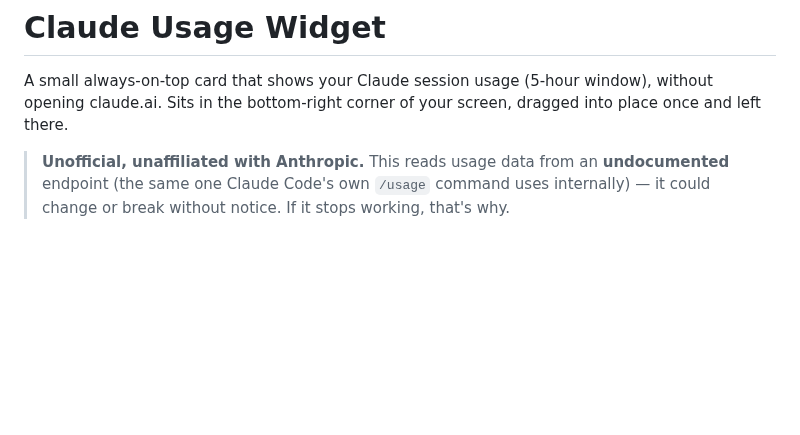
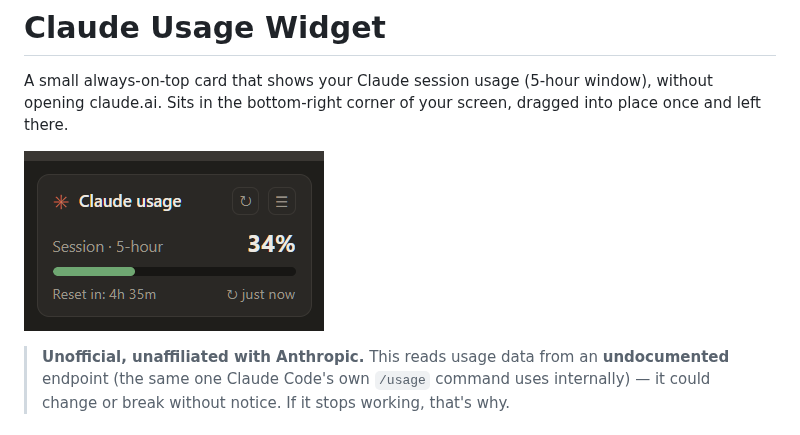
Before and after one commit to presspausegarage/claude-usage-widget, a Markdown page: README.md, the part around the change. Drawn GitHub-style; pictures changed too: docs/screenshot.png (added); blank space fills up the shorter version.

Commit message:
Add a real screenshot to README.md
Captured from an actual running build (PrintWindow, real usage data) rather
than faked - the placeholder line had been removed with nothing to replace it.

```diff
--- a/README.md
+++ b/README.md
@@ -3,6 +3,8 @@
 A small always-on-top card that shows your Claude session usage (5-hour window),
 without opening claude.ai. Sits in the bottom-right corner of your screen, dragged
 into place once and left there.
+
+![Claude Usage Widget showing session usage at 34%, resetting in 4h 35m](docs/screenshot.png)
 
 > **Unofficial, unaffiliated with Anthropic.** This reads usage data from an
 > **undocumented** endpoint (the same one Claude Code's own `/usage` command uses
```
